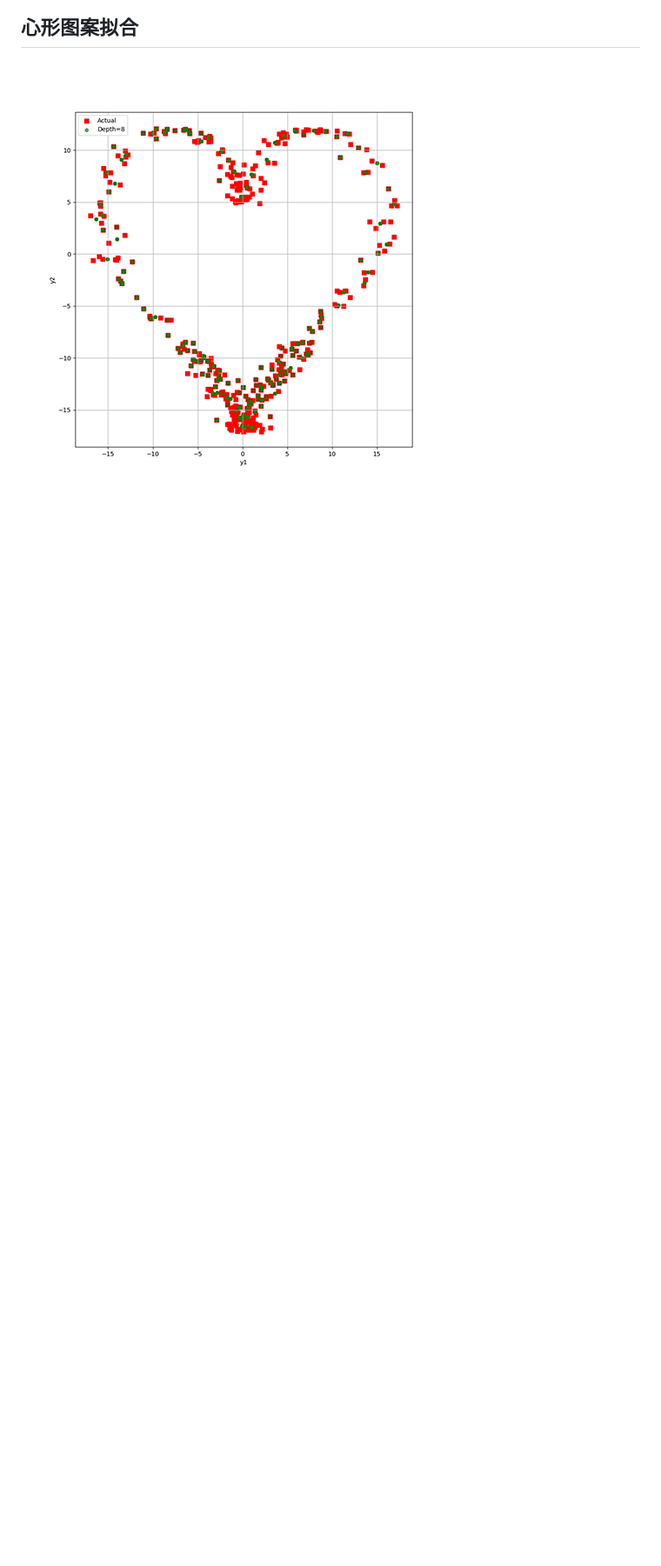
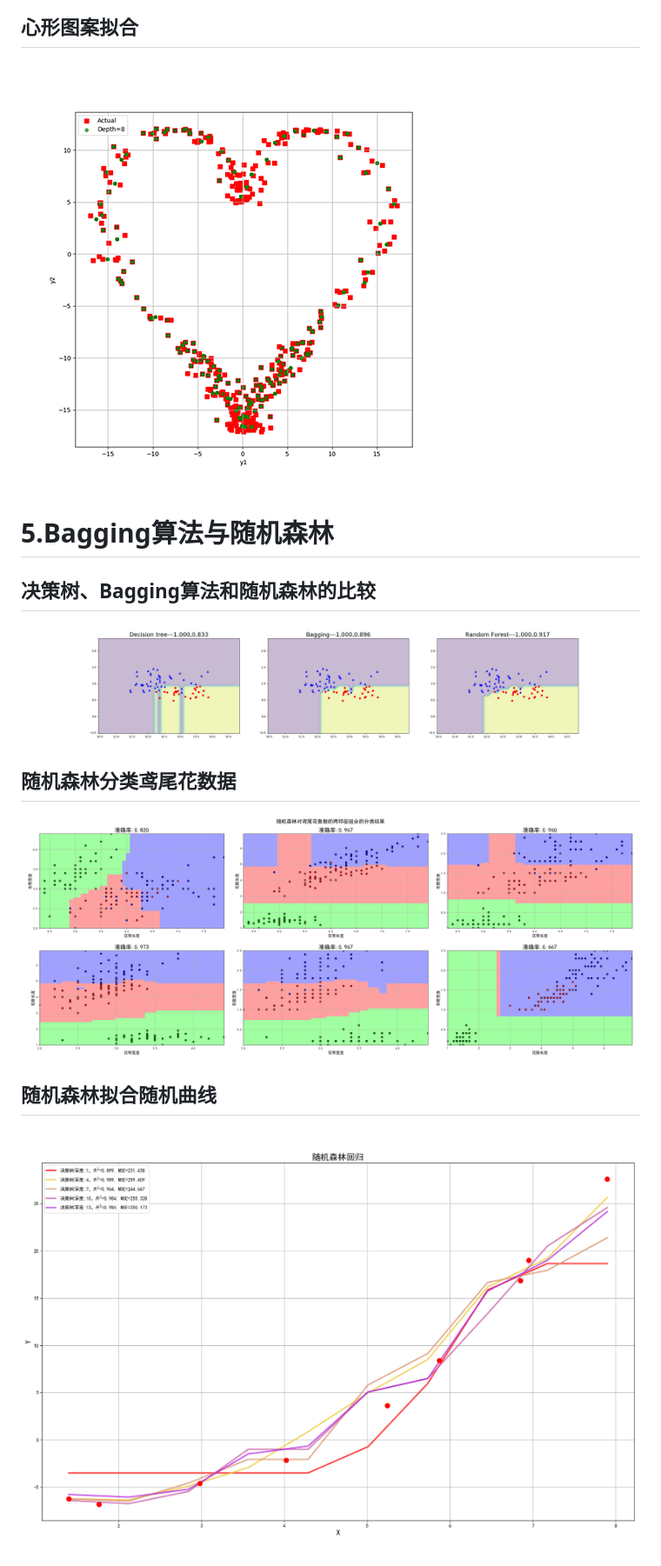
Before and after one commit to paulzhu8597/BeginnerAI, a Markdown page: 02.TraditionalMachineLearning/readme.md, the part around the change. Shown: that part at 87% size. GitHub-like rendering; pictures changed too: 02.TraditionalMachineLearning/results/02_05_01.png (added), 02.TraditionalMachineLearning/results/02_05_02.png (added), 02.TraditionalMachineLearning/results/02_05_03.png (added); blank space fills up the shorter version.

```diff
--- a/02.TraditionalMachineLearning/readme.md
+++ b/02.TraditionalMachineLearning/readme.md
@@ -23,3 +23,13 @@
 
 ## 心形图案拟合
 ![images](results/02_04_02.png)
+
+# 5.Bagging算法与随机森林
+## 决策树、Bagging算法和随机森林的比较
+![images](results/02_05_01.png)
+
+## 随机森林分类鸢尾花数据
+![images](results/02_05_02.png)
+
+## 随机森林拟合随机曲线
+![images](results/02_05_03.png)
```
Also changed, not shown: 3 other files.
